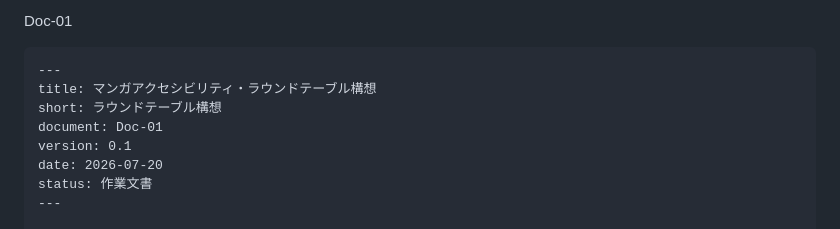
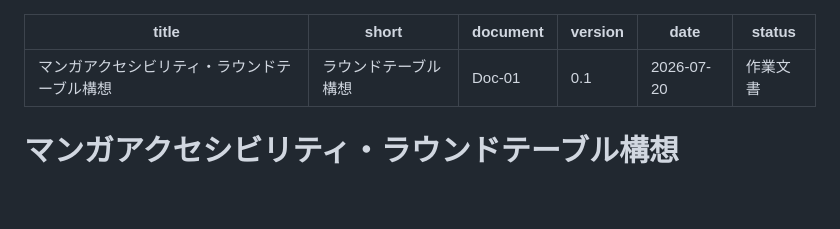
Before and after one commit to mshinoda0/manga_a11y, a Markdown page: Doc-01.md, the part around one of its changes. Rendered like a GitHub page; blank space fills up the shorter version.

Commit message:
Doc-01.md を更新

`````diff
--- a/Doc-01.md
+++ b/Doc-01.md
@@ -1,5 +1,3 @@
-Doc-01
-````markdown
 ---
 title: マンガアクセシビリティ・ラウンドテーブル構想
 short: ラウンドテーブル構想
`````
Also changed, not shown: other parts of Doc-01.md (+0 -2 lines).
